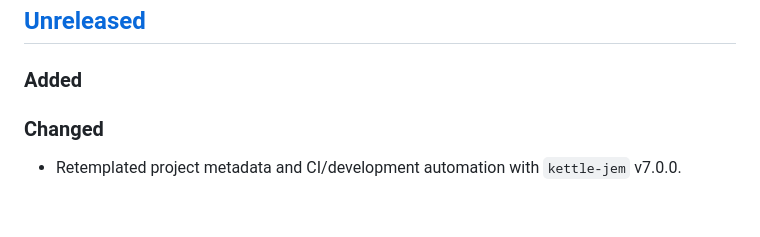
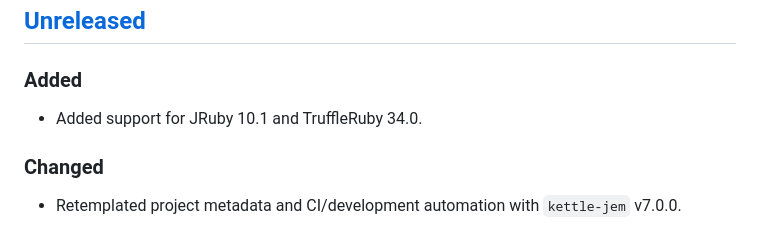
Before and after one commit to ruby-oauth/auth-sanitizer, a Markdown page: CHANGELOG.md, the part around the change. Rendered like a GitHub page; blank space fills up the shorter version.

Commit message:
📝 Add runtime compatibility changelog entry

```diff
--- a/CHANGELOG.md
+++ b/CHANGELOG.md
@@ -19,6 +19,8 @@ Please file a bug if you notice a violation of semantic versioning.
 ## [Unreleased]
 
 ### Added
+
+- Added support for JRuby 10.1 and TruffleRuby 34.0.
 
 ### Changed
 
```
